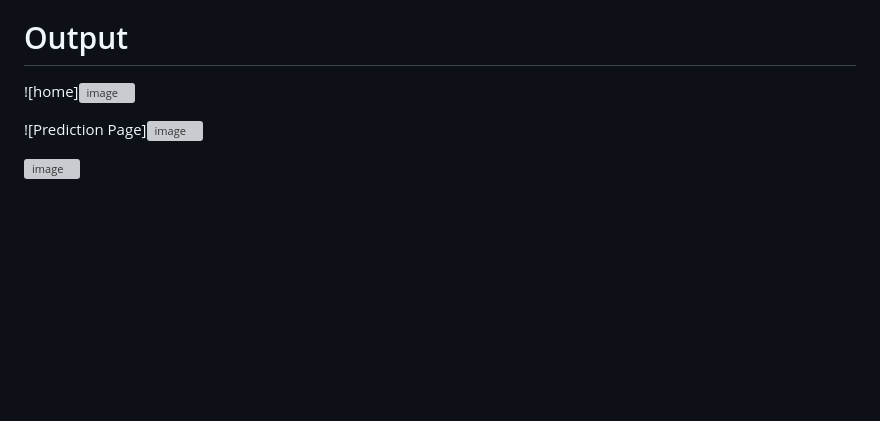
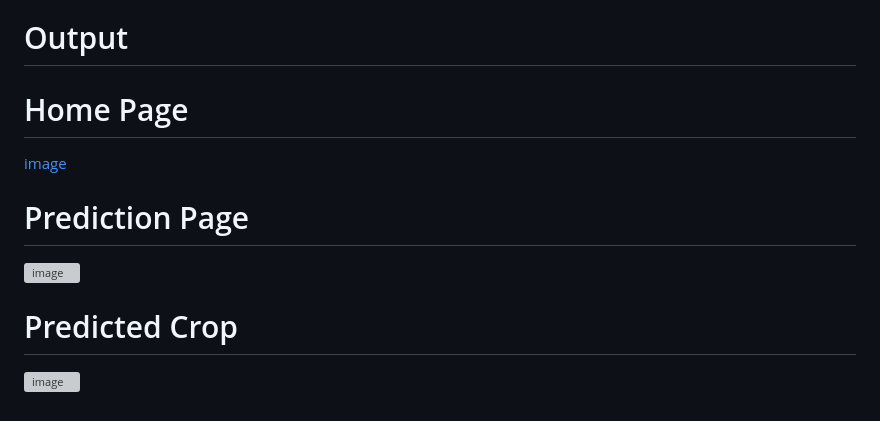
Before and after one commit to kuppamthanusha/crop_recommendation_using_ml, a Markdown page: README.md, the part around the change. GitHub-like rendering; blank space fills up the shorter version; grey boxes are pictures that could not be loaded.

```diff
--- a/README.md
+++ b/README.md
@@ -54,9 +54,13 @@ This approach aims to optimize crop yields, enhance decision-making, and ultimat
 
 # Output
 
-![home]![image](https://github.com/user-attachments/assets/cac349f3-746d-4463-8e09-549d32cbdba2)
+# Home Page
+[image](https://github.com/user-attachments/assets/cac349f3-746d-4463-8e09-549d32cbdba2)
 
-![Prediction Page]![image](https://github.com/user-attachments/assets/efe48e81-7042-448d-9d8a-9f1c4ae11acc)
+# Prediction Page
+![image](https://github.com/user-attachments/assets/efe48e81-7042-448d-9d8a-9f1c4ae11acc)
 
 
+# Predicted Crop
+
 ![image](https://github.com/user-attachments/assets/abf69f27-4a35-47d0-be34-bb2136fc6d94)
```
